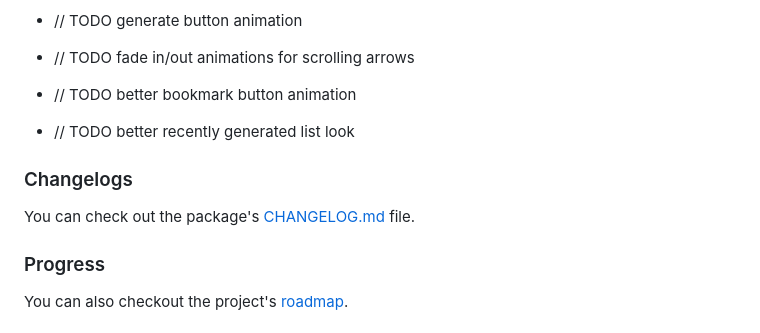
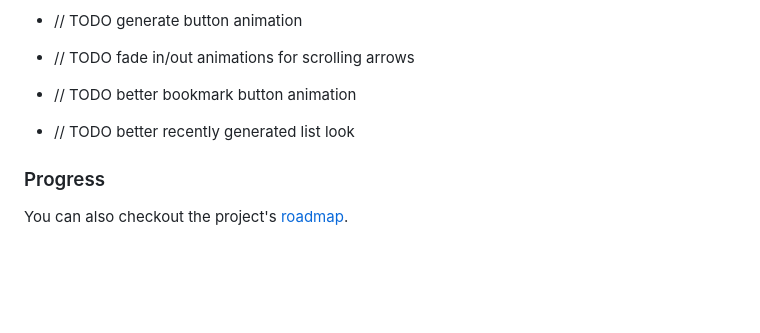
Before and after one commit to GoodM4ven/APP_FLUTTER_paired-name, a Markdown page: README.md, the part around the change. Drawn GitHub-style; blank space fills up the shorter version.

```diff
--- a/README.md
+++ b/README.md
@@ -76,10 +76,6 @@ The `-dev` libraries of `libsecret` and `libjsoncpp` are needed.
 - // TODO better bookmark button animation
 - // TODO better recently generated list look
 
-### Changelogs
-
-You can check out the package's [CHANGELOG.md](./CHANGELOG.md) file.
-
 ### Progress
 
 You can also checkout the project's [roadmap](https://github.com/users/GoodM4ven/projects/4/).
```
